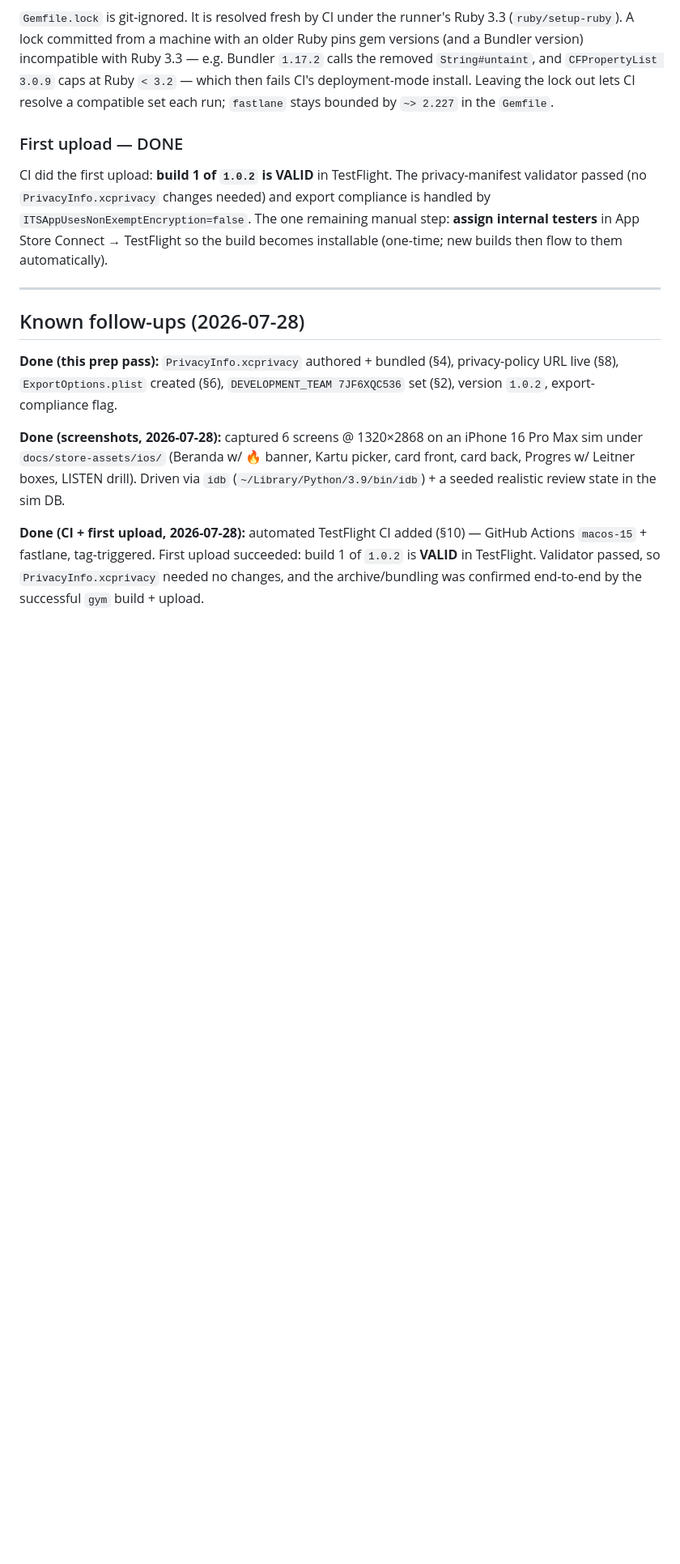
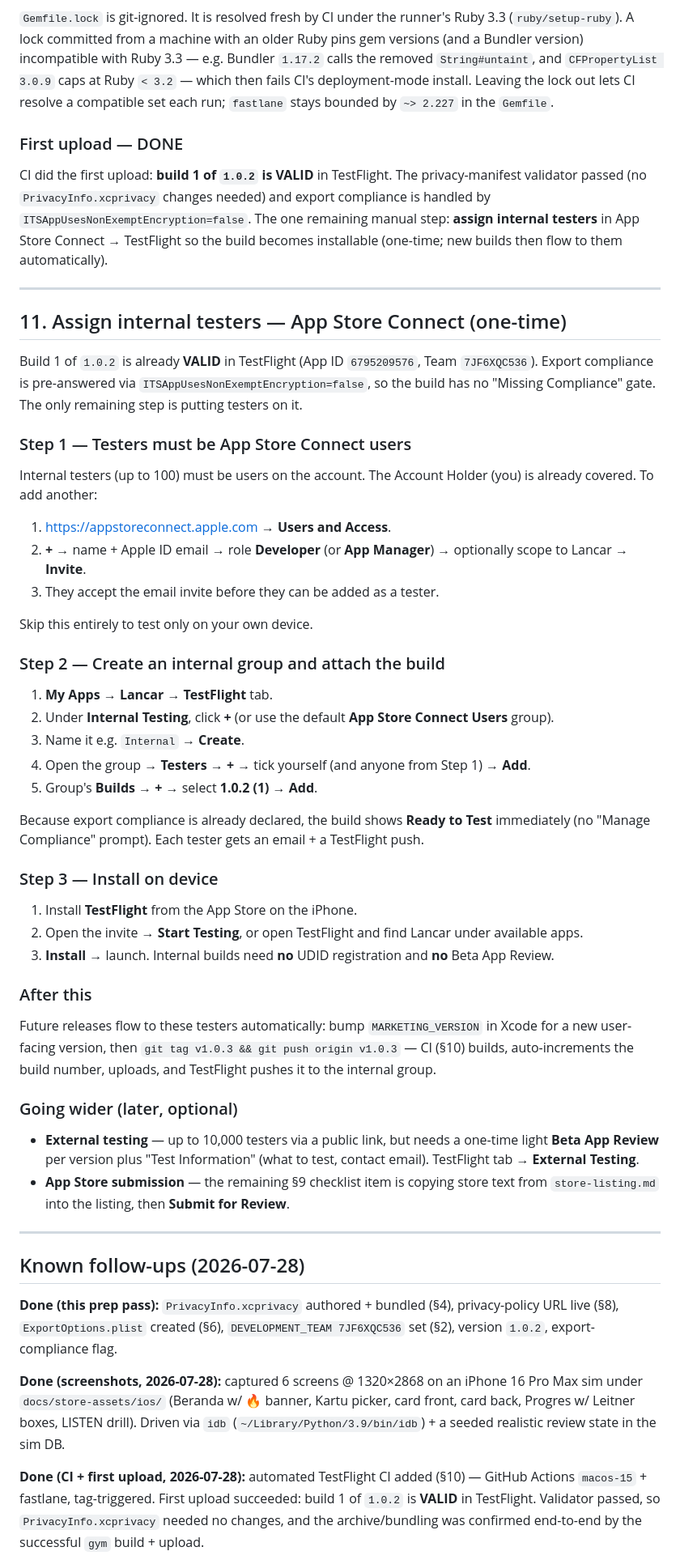
Before and after one commit to chiliec/indonesian-app, a Markdown page: docs/release-ios.md, the part around one of its changes. Shown at 81% size. Drawn GitHub-style; blank space fills up the shorter version.

Commit message:
docs(ios): add §11 internal-tester assignment walkthrough

```diff
--- a/docs/release-ios.md
+++ b/docs/release-ios.md
@@ -334,6 +335,64 @@ them automatically).
 
 ---
 
+## 11. Assign internal testers — App Store Connect (one-time)
+
+Build 1 of `1.0.2` is already **VALID** in TestFlight (App ID `6795209576`, Team
+`7JF6XQC536`). Export compliance is pre-answered via
+`ITSAppUsesNonExemptEncryption=false`, so the build has no "Missing Compliance"
+gate. The only remaining step is putting testers on it.
+
+### Step 1 — Testers must be App Store Connect users
+
+Internal testers (up to 100) must be users on the account. The Account Holder
+(you) is already covered. To add another:
+
+1. https://appstoreconnect.apple.com → **Users and Access**.
+2. **+** → name + Apple ID email → role **Developer** (or **App Manager**) →
+   optionally scope to Lancar → **Invite**.
+3. They accept the email invite before they can be added as a tester.
+
+Skip this entirely to test only on your own device.
+
+### Step 2 — Create an internal group and attach the build
+
+1. **My Apps → Lancar → TestFlight** tab.
+2. Under **Internal Testing**, click **+** (or use the default **App Store
+   Connect Users** group).
+3. Name it e.g. `Internal` → **Create**.
+4. Open the group → **Testers** → **+** → tick yourself (and anyone from Step 1)
+   → **Add**.
+5. Group's **Builds** → **+** → select **1.0.2 (1)** → **Add**.
+
+Because export compliance is already declared, the build shows **Ready to Test**
+immediately (no "Manage Compliance" prompt). Each tester gets an email + a
+TestFlight push.
+
+### Step 3 — Install on device
+
+1. Install **TestFlight** from the App Store on the iPhone.
+2. Open the invite → **Start Testing**, or open TestFlight and find Lancar under
+   available apps.
+3. **Install** → launch. Internal builds need **no** UDID registration and **no**
+   Beta App Review.
+
+### After this
+
+Future releases flow to these testers automatically: bump `MARKETING_VERSION` in
+Xcode for a new user-facing version, then `git tag v1.0.3 && git push origin
+v1.0.3` — CI (§10) builds, auto-increments the build number, uploads, and
+TestFlight pushes it to the internal group.
+
+### Going wider (later, optional)
+
+- **External testing** — up to 10,000 testers via a public link, but needs a
+  one-time light **Beta App Review** per version plus "Test Information" (what to
+  test, contact email). TestFlight tab → **External Testing**.
+- **App Store submission** — the remaining §9 checklist item is copying store
+  text from `store-listing.md` into the listing, then **Submit for Review**.
+
+---
+
 ## Known follow-ups (2026-07-28)
 
 **Done (this prep pass):** `PrivacyInfo.xcprivacy` authored + bundled (§4),
```
Also changed, not shown: other parts of docs/release-ios.md (+6 -3 lines).
